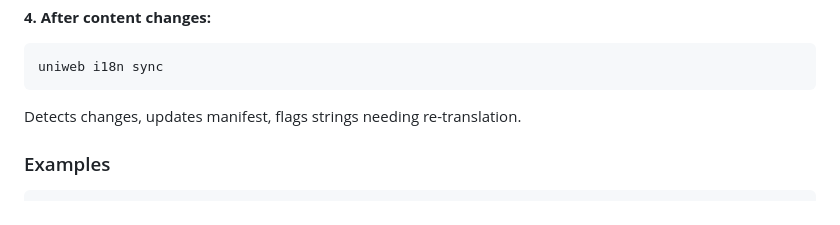
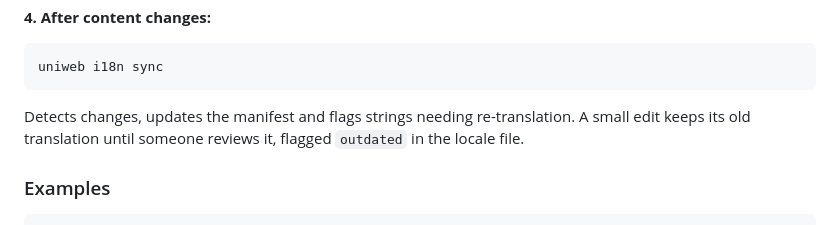
Before and after one commit to uniweb/docs, a Markdown page: reference/cli-commands.md, the part around the change. GitHub-like rendering.

````diff
--- a/reference/cli-commands.md
+++ b/reference/cli-commands.md
@@ -992,7 +992,7 @@ Shows which strings are translated per locale. A site with free-form translation
 uniweb i18n sync
 ```
 
-Detects changes, updates manifest, flags strings needing re-translation.
+Detects changes, updates the manifest and flags strings needing re-translation. A small edit keeps its old translation until someone reviews it, flagged `outdated` in the locale file.
 
 ### Examples
 
````
Also changed, not shown: development/internationalization.md (+7 -3 lines).
